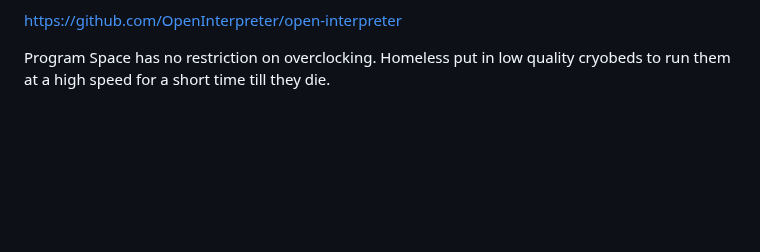
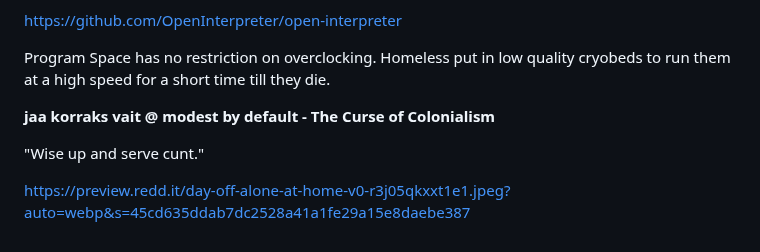
Before and after one commit to ihsotas0/Interfaced, a Markdown page: worldbuilding/jots.md, the part around the change. GitHub-like rendering; blank space fills up the shorter version.

```diff
--- a/worldbuilding/jots.md
+++ b/worldbuilding/jots.md
@@ -132,3 +132,15 @@ https://github.com/OpenInterpreter/open-interpreter
 
 Program Space has no restriction on overclocking. Homeless put in low quality
 cryobeds to run them at a high speed for a short time till they die.
+
+
+
+**jaa korraks vait @ modest by default - The Curse of Colonialism**
+
+
+
+
+"Wise up and serve cunt."
+
+
+https://preview.redd.it/day-off-alone-at-home-v0-r3j05qkxxt1e1.jpeg?auto=webp&s=45cd635ddab7dc2528a41a1fe29a15e8daebe387
```
Also changed, not shown: 1 other file.
